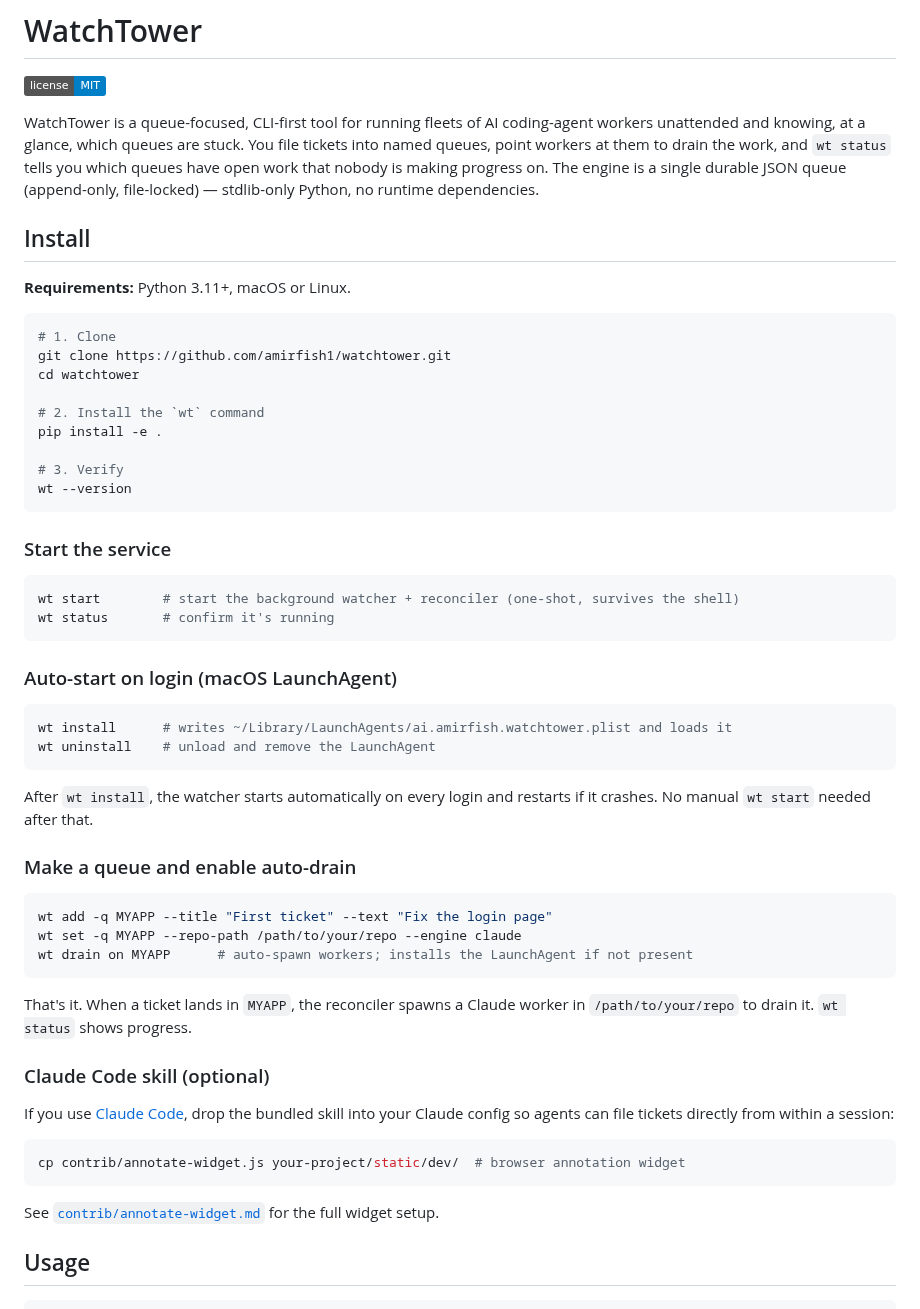
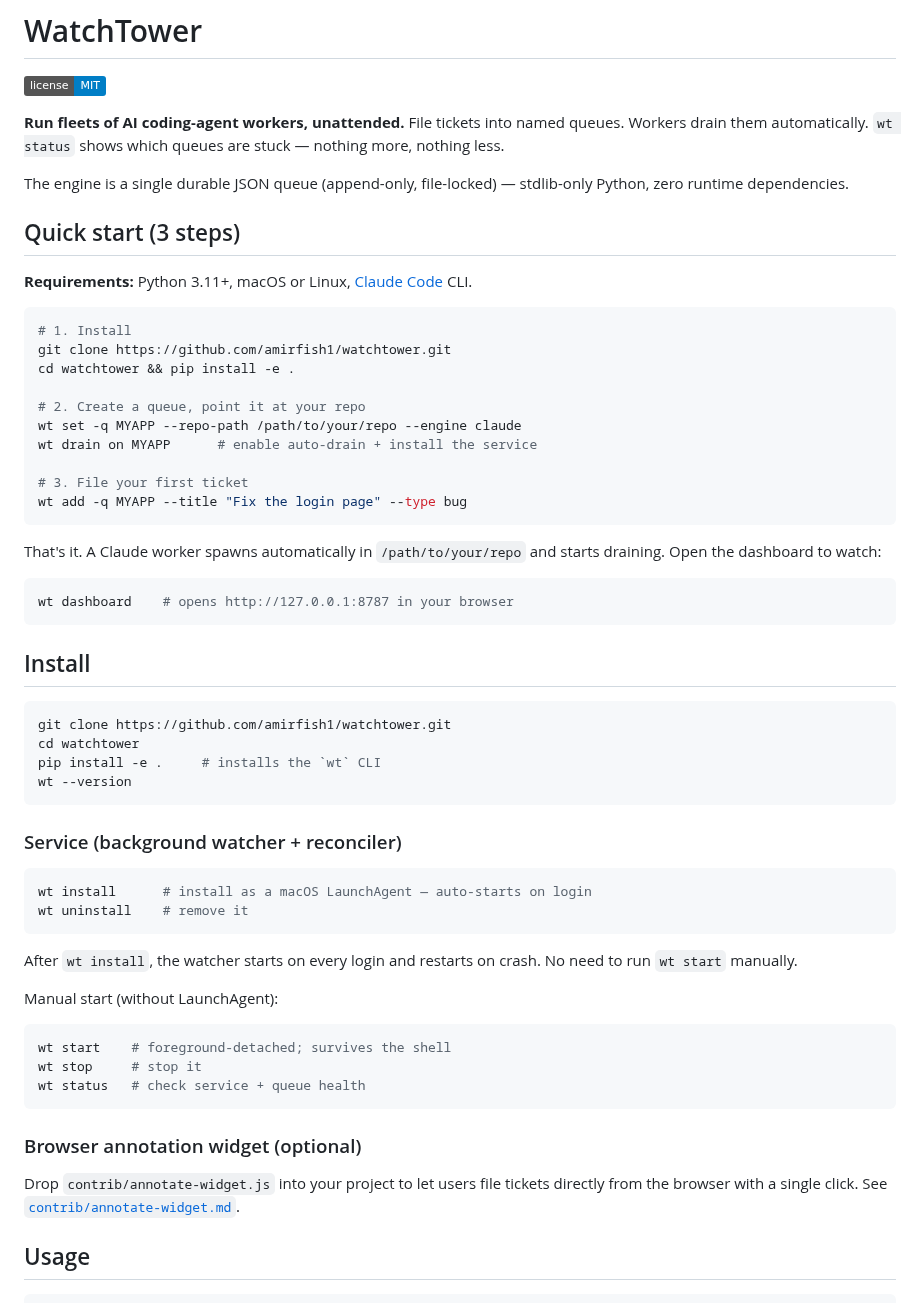
Before and after one commit to amirfish1/watchtower, a Markdown page: README.md, the part around the change. GitHub-like rendering; badges without logos.

Commit message:
docs: rewrite README with 3-step quick start and cleaner install guide

````diff
--- a/README.md
+++ b/README.md
@@ -2,68 +2,61 @@
 
 [![MIT License](https://img.shields.io/badge/license-MIT-blue.svg)](LICENSE)
 
-WatchTower is a queue-focused, CLI-first tool for running fleets of AI
-coding-agent workers unattended and knowing, at a glance, which queues are
-stuck. You file tickets into named queues, point workers at them to drain the
-work, and `wt status` tells you which queues have open work that nobody is
-making progress on. The engine is a single durable JSON queue (append-only,
-file-locked) — stdlib-only Python, no runtime dependencies.
+**Run fleets of AI coding-agent workers, unattended.** File tickets into named queues. Workers drain them automatically. `wt status` shows which queues are stuck — nothing more, nothing less.
+
+The engine is a single durable JSON queue (append-only, file-locked) — stdlib-only Python, zero runtime dependencies.
+
+## Quick start (3 steps)
+
+**Requirements:** Python 3.11+, macOS or Linux, [Claude Code](https://claude.ai/code) CLI.
+
+```bash
+# 1. Install
+git clone https://github.com/amirfish1/watchtower.git
+cd watchtower && pip install -e .
+
+# 2. Create a queue, point it at your repo
+wt set -q MYAPP --repo-path /path/to/your/repo --engine claude
+wt drain on MYAPP      # enable auto-drain + install the service
+
+# 3. File your first ticket
+wt add -q MYAPP --title "Fix the login page" --type bug
+```
+
+That's it. A Claude worker spawns automatically in `/path/to/your/repo` and starts draining. Open the dashboard to watch:
+
+```bash
+wt dashboard    # opens http://127.0.0.1:8787 in your browser
+```
 
 ## Install
 
-**Requirements:** Python 3.11+, macOS or Linux.
-
 ```bash
-# 1. Clone
 git clone https://github.com/amirfish1/watchtower.git
 cd watchtower
-
-# 2. Install the `wt` command
-pip install -e .
-
-# 3. Verify
+pip install -e .     # installs the `wt` CLI
 wt --version
 ```
 
-### Start the service
+### Service (background watcher + reconciler)
 
 ```bash
-wt start        # start the background watcher + reconciler (one-shot, survives the shell)
-wt status       # confirm it's running
+wt install      # install as a macOS LaunchAgent — auto-starts on login
+wt uninstall    # remove it
 ```
 
-### Auto-start on login (macOS LaunchAgent)
+After `wt install`, the watcher starts on every login and restarts on crash. No need to run `wt start` manually.
 
+Manual start (without LaunchAgent):
 ```bash
-wt install      # writes ~/Library/LaunchAgents/ai.amirfish.watchtower.plist and loads it
-wt uninstall    # unload and remove the LaunchAgent
+wt start    # foreground-detached; survives the shell
+wt stop     # stop it
+wt status   # check service + queue health
 ```
 
-After `wt install`, the watcher starts automatically on every login and restarts
-if it crashes. No manual `wt start` needed after that.
+### Browser annotation widget (optional)
 
-### Make a queue and enable auto-drain
-
-```bash
-wt add -q MYAPP --title "First ticket" --text "Fix the login page"
-wt set -q MYAPP --repo-path /path/to/your/repo --engine claude
-wt drain on MYAPP      # auto-spawn workers; installs the LaunchAgent if not present
-```
-
-That's it. When a ticket lands in `MYAPP`, the reconciler spawns a Claude
-worker in `/path/to/your/repo` to drain it. `wt status` shows progress.
-
-### Claude Code skill (optional)
-
-If you use [Claude Code](https://claude.ai/code), drop the bundled skill into
-your Claude config so agents can file tickets directly from within a session:
-
-```bash
-cp contrib/annotate-widget.js your-project/static/dev/  # browser annotation widget
-```
-
-See [`contrib/annotate-widget.md`](contrib/annotate-widget.md) for the full
-widget setup.
+Drop `contrib/annotate-widget.js` into your project to let users file tickets directly from the browser with a single click. See [`contrib/annotate-widget.md`](contrib/annotate-widget.md).
 
 ## Usage
 
````
